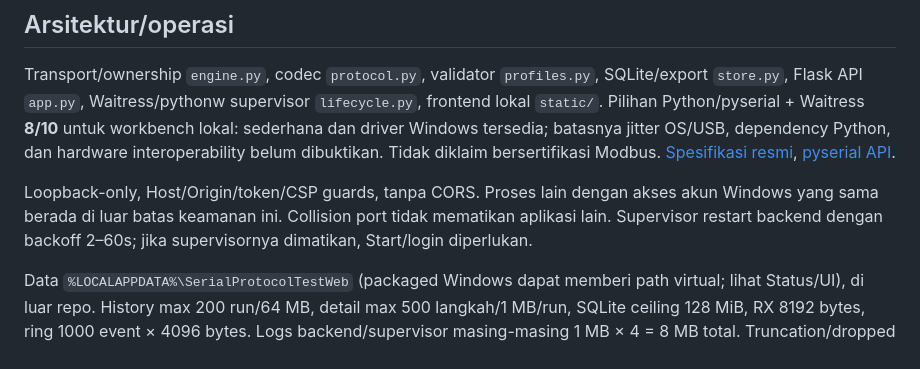
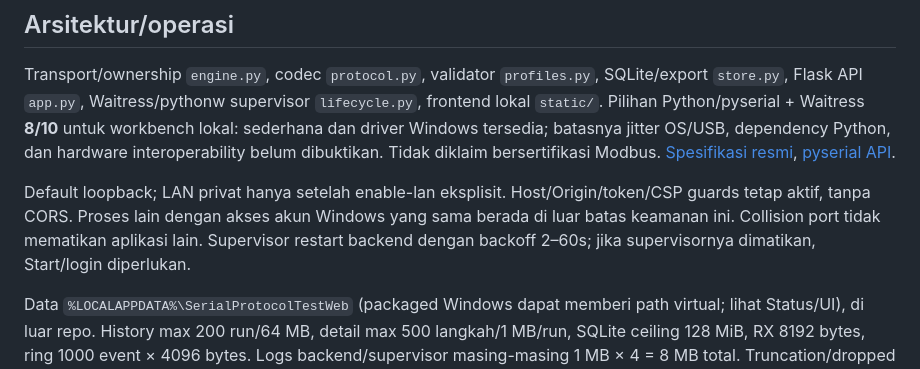
Before and after one commit to TaufikAS0/2026-serial-qc-web, a Markdown page: README.md, the part around the change. Rendered like a GitHub page.

Commit message:
docs: clarify local default and explicit LAN mode

```diff
--- a/README.md
+++ b/README.md
@@ -58,7 +58,7 @@ Sleep/shutdown menghentikan komunikasi; power policy tidak diubah. Jeda sistem >
 
 Transport/ownership `engine.py`, codec `protocol.py`, validator `profiles.py`, SQLite/export `store.py`, Flask API `app.py`, Waitress/pythonw supervisor `lifecycle.py`, frontend lokal `static/`. Pilihan Python/pyserial + Waitress **8/10** untuk workbench lokal: sederhana dan driver Windows tersedia; batasnya jitter OS/USB, dependency Python, dan hardware interoperability belum dibuktikan. Tidak diklaim bersertifikasi Modbus. [Spesifikasi resmi](https://www.modbus.org/modbus-specifications), [pyserial API](https://pyserial.readthedocs.io/en/latest/pyserial_api.html).
 
-Loopback-only, Host/Origin/token/CSP guards, tanpa CORS. Proses lain dengan akses akun Windows yang sama berada di luar batas keamanan ini. Collision port tidak mematikan aplikasi lain. Supervisor restart backend dengan backoff 2–60s; jika supervisornya dimatikan, Start/login diperlukan.
+Default loopback; LAN privat hanya setelah enable-lan eksplisit. Host/Origin/token/CSP guards tetap aktif, tanpa CORS. Proses lain dengan akses akun Windows yang sama berada di luar batas keamanan ini. Collision port tidak mematikan aplikasi lain. Supervisor restart backend dengan backoff 2–60s; jika supervisornya dimatikan, Start/login diperlukan.
 
 Data `%LOCALAPPDATA%\SerialProtocolTestWeb` (packaged Windows dapat memberi path virtual; lihat Status/UI), di luar repo. History max 200 run/64 MB, detail max 500 langkah/1 MB/run, SQLite ceiling 128 MiB, RX 8192 bytes, ring 1000 event × 4096 bytes. Logs backend/supervisor masing-masing 1 MB × 4 = 8 MB total. Truncation/dropped eksplisit; export sebelum retention. Hapus riwayat melalui aksi eksplisit UI.
 
```
